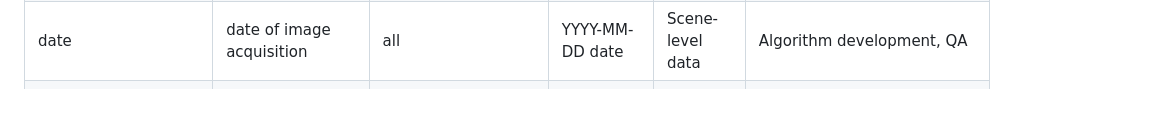
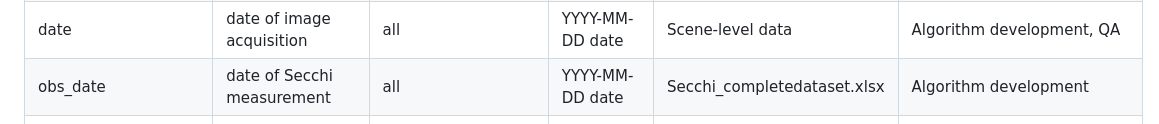
Before and after one commit to rossyndicate/yojoa-rs-secchi, a Markdown page: README.md, the part around the change. Drawn GitHub-style.

Commit message:
quick readme fix

```diff
--- a/README.md
+++ b/README.md
@@ -67,6 +67,7 @@ These column names apply to the following files in the data folder:
 | WRS_ROW                         | WRS2 row of the image                                                                                                                                                                                                                                                                              | all                                                 | row number                     | Scene-level data              | N/A                          |
 | mission                         | Spacecraft mission identifier                                                                                                                                                                                                                                                                      | all                                                 | N/A                            | Scene-level data              | Algorithm development        |
 | date                            | date of image acquisition                                                                                                                                                                                                                                                                          | all                                                 | YYYY-MM-DD date                | Scene-level data              | Algorithm development, QA    |
+| obs_date                        | date of Secchi measurement                                                                                                                                                                                                                                                                         | all                                                 | YYYY-MM-DD date                | Secchi_completedataset.xlsx   | Algorithm development        |
 | UTC_time                        | time of image acquisition                                                                                                                                                                                                                                                                          | all                                                 | Time in UTC                    | Scene-level data              | N/A                          |
 | CLOUD_COVER                     | percent of scene with cloud cover                                                                                                                                                                                                                                                                  | all                                                 | percent                        | Scene-level data              | QA                           |
 | IMAGE_QUALITY                   | scale of 0-9 quality of image for reflectance                                                                                                                                                                                                                                                      | all (this was originally IMAGE_QUALITY_OLI for 8/9) | N/A                            | Scene-level data              | QA                           |
```
